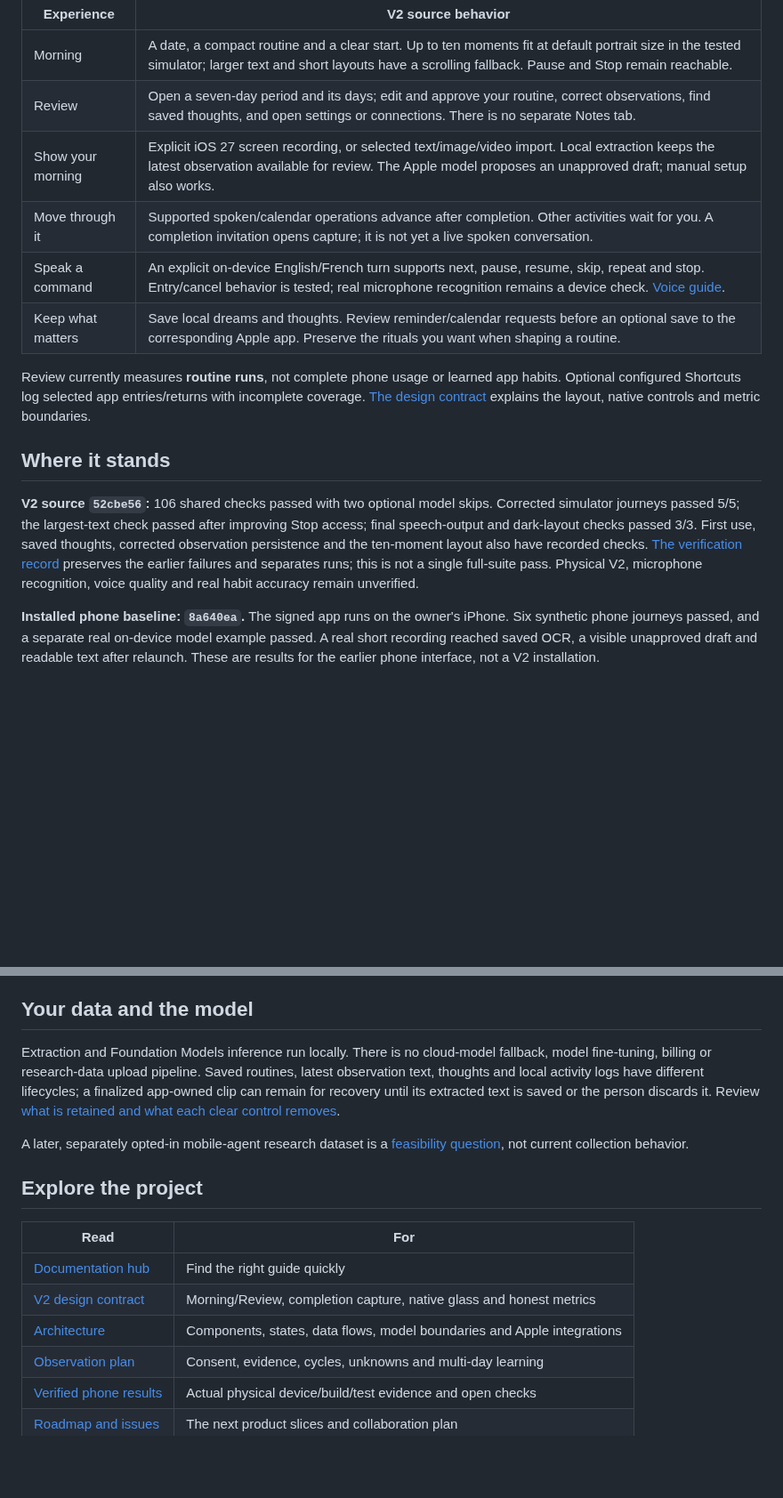
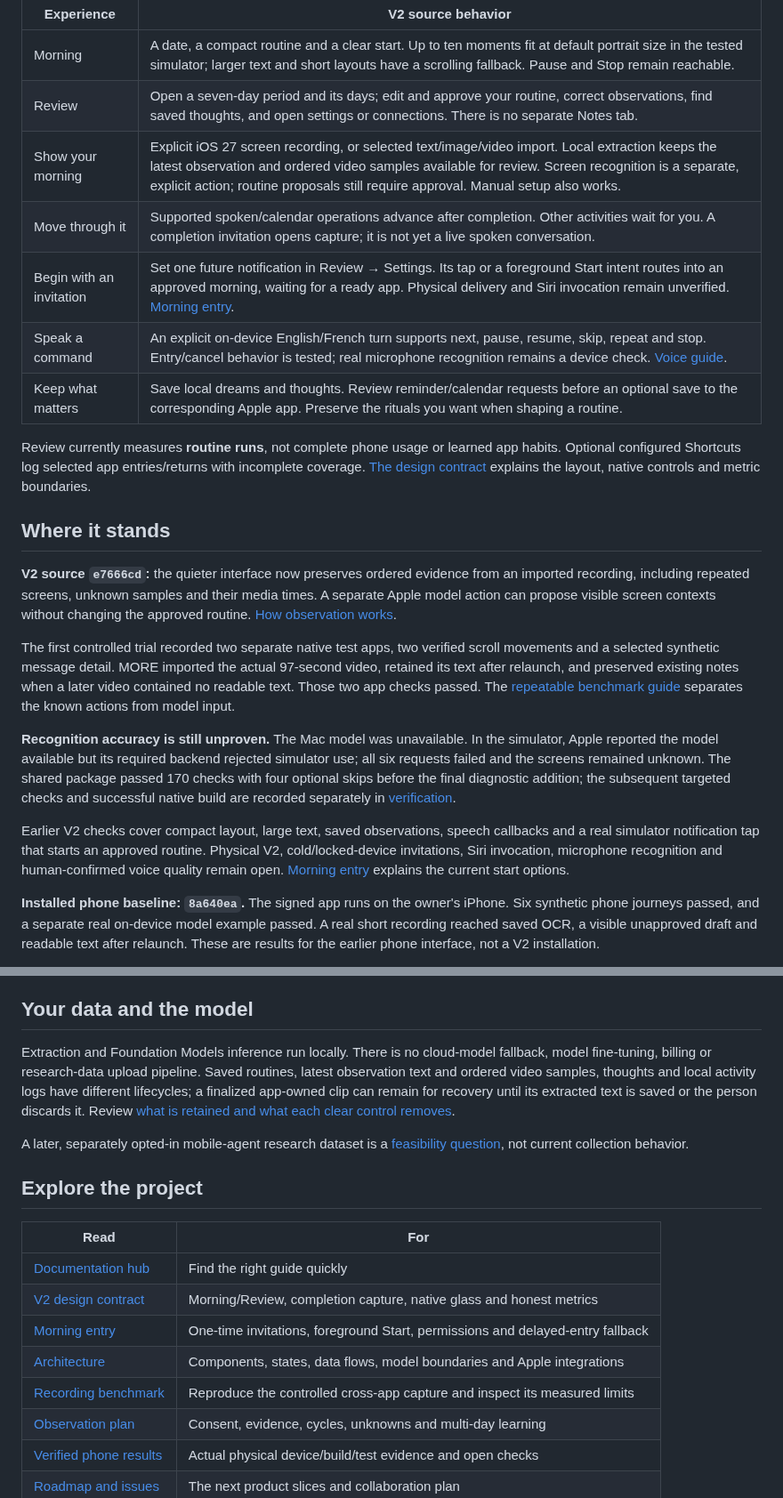
Before and after one commit to gderamchi/morning-operator, a Markdown page: README.md, 2 parts joined by grey strips. Shown at 89% size. GitHub-like rendering; blank space fills up the shorter version.

Commit message:
Refresh MORE landing page with controlled recording evidence

```diff
--- a/README.md
+++ b/README.md
@@ -23,8 +23,9 @@ The development branch `codex/more-quiet-morning` introduces the V2 interface. I
 |---|---|
 | Morning | A date, a compact routine and a clear start. Up to ten moments fit at default portrait size in the tested simulator; larger text and short layouts have a scrolling fallback. Pause and Stop remain reachable. |
 | Review | Open a seven-day period and its days; edit and approve your routine, correct observations, find saved thoughts, and open settings or connections. There is no separate Notes tab. |
-| Show your morning | Explicit iOS 27 screen recording, or selected text/image/video import. Local extraction keeps the latest observation available for review. The Apple model proposes an unapproved draft; manual setup also works. |
+| Show your morning | Explicit iOS 27 screen recording, or selected text/image/video import. Local extraction keeps the latest observation and ordered video samples available for review. Screen recognition is a separate, explicit action; routine proposals still require approval. Manual setup also works. |
 | Move through it | Supported spoken/calendar operations advance after completion. Other activities wait for you. A completion invitation opens capture; it is not yet a live spoken conversation. |
+| Begin with an invitation | Set one future notification in Review → Settings. Its tap or a foreground Start intent routes into an approved morning, waiting for a ready app. Physical delivery and Siri invocation remain unverified. [Morning entry](https://github.com/gibouu/morning-operator/blob/codex/more-quiet-morning/docs/MORNING-ENTRY.md). |
 | Speak a command | An explicit on-device English/French turn supports next, pause, resume, skip, repeat and stop. Entry/cancel behavior is tested; real microphone recognition remains a device check. [Voice guide](https://github.com/gibouu/morning-operator/blob/codex/more-quiet-morning/docs/VOICE.md). |
 | Keep what matters | Save local dreams and thoughts. Review reminder/calendar requests before an optional save to the corresponding Apple app. Preserve the rituals you want when shaping a routine. |
 
@@ -32,7 +33,13 @@ Review currently measures **routine runs**, not complete phone usage or learned
 
 ## Where it stands
 
-**V2 source `52cbe56`:** 106 shared checks passed with two optional model skips. Corrected simulator journeys passed 5/5; the largest-text check passed after improving Stop access; final speech-output and dark-layout checks passed 3/3. First use, saved thoughts, corrected observation persistence and the ten-moment layout also have recorded checks. [The verification record](https://github.com/gibouu/morning-operator/blob/codex/more-quiet-morning/docs/PHASE-ONE.md) preserves the earlier failures and separates runs; this is not a single full-suite pass. Physical V2, microphone recognition, voice quality and real habit accuracy remain unverified.
+**V2 source `e7666cd`:** the quieter interface now preserves ordered evidence from an imported recording, including repeated screens, unknown samples and their media times. A separate Apple model action can propose visible screen contexts without changing the approved routine. [How observation works](https://github.com/gibouu/morning-operator/blob/codex/more-quiet-morning/docs/OBSERVATION-METRICS.md).
+
+The first controlled trial recorded two separate native test apps, two verified scroll movements and a selected synthetic message detail. MORE imported the actual 97-second video, retained its text after relaunch, and preserved existing notes when a later video contained no readable text. Those two app checks passed. The [repeatable benchmark guide](https://github.com/gibouu/morning-operator/blob/codex/more-quiet-morning/docs/OBSERVATION-BENCHMARK.md) separates the known actions from model input.
+
+**Recognition accuracy is still unproven.** The Mac model was unavailable. In the simulator, Apple reported the model available but its required backend rejected simulator use; all six requests failed and the screens remained unknown. The shared package passed 170 checks with four optional skips before the final diagnostic addition; the subsequent targeted checks and successful native build are recorded separately in [verification](https://github.com/gibouu/morning-operator/blob/codex/more-quiet-morning/docs/PHASE-ONE.md).
+
+Earlier V2 checks cover compact layout, large text, saved observations, speech callbacks and a real simulator notification tap that starts an approved routine. Physical V2, cold/locked-device invitations, Siri invocation, microphone recognition and human-confirmed voice quality remain open. [Morning entry](https://github.com/gibouu/morning-operator/blob/codex/more-quiet-morning/docs/MORNING-ENTRY.md) explains the current start options.
 
 **Installed phone baseline: `8a640ea`.** The signed app runs on the owner's iPhone. Six synthetic phone journeys passed, and a separate real on-device model example passed. A real short recording reached saved OCR, a visible unapproved draft and readable text after relaunch. These are results for the earlier phone interface, not a V2 installation.
 
@@ -56,7 +63,7 @@ The iPhone is the sole active product. The Mac is the development/test machine a
 
 ## Your data and the model
 
-Extraction and Foundation Models inference run locally. There is no cloud-model fallback, model fine-tuning, billing or research-data upload pipeline. Saved routines, latest observation text, thoughts and local activity logs have different lifecycles; a finalized app-owned clip can remain for recovery until its extracted text is saved or the person discards it. Review [what is retained and what each clear control removes](https://github.com/gibouu/morning-operator/blob/codex/more-quiet-morning/docs/ARCHITECTURE.md#data-retention-today).
+Extraction and Foundation Models inference run locally. There is no cloud-model fallback, model fine-tuning, billing or research-data upload pipeline. Saved routines, latest observation text and ordered video samples, thoughts and local activity logs have different lifecycles; a finalized app-owned clip can remain for recovery until its extracted text is saved or the person discards it. Review [what is retained and what each clear control removes](https://github.com/gibouu/morning-operator/blob/codex/more-quiet-morning/docs/ARCHITECTURE.md#data-retention-today).
 
 A later, separately opted-in mobile-agent research dataset is a [feasibility question](https://github.com/gibouu/morning-operator/issues/24), not current collection behavior.
 
@@ -66,7 +73,9 @@ A later, separately opted-in mobile-agent research dataset is a [feasibility que
 |---|---|
 | [Documentation hub](https://github.com/gibouu/morning-operator/blob/codex/more-quiet-morning/docs/README.md) | Find the right guide quickly |
 | [V2 design contract](https://github.com/gibouu/morning-operator/blob/codex/more-quiet-morning/docs/V2-DESIGN.md) | Morning/Review, completion capture, native glass and honest metrics |
+| [Morning entry](https://github.com/gibouu/morning-operator/blob/codex/more-quiet-morning/docs/MORNING-ENTRY.md) | One-time invitations, foreground Start, permissions and delayed-entry fallback |
 | [Architecture](https://github.com/gibouu/morning-operator/blob/codex/more-quiet-morning/docs/ARCHITECTURE.md) | Components, states, data flows, model boundaries and Apple integrations |
+| [Recording benchmark](https://github.com/gibouu/morning-operator/blob/codex/more-quiet-morning/docs/OBSERVATION-BENCHMARK.md) | Reproduce the controlled cross-app capture and inspect its measured limits |
 | [Observation plan](https://github.com/gibouu/morning-operator/blob/codex/more-quiet-morning/docs/OBSERVATION-PLAN.md) | Consent, evidence, cycles, unknowns and multi-day learning |
 | [Verified phone results](https://github.com/gibouu/morning-operator/blob/codex/more-quiet-morning/docs/PHASE-ONE.md) | Actual physical device/build/test evidence and open checks |
 | [Roadmap and issues](https://github.com/gibouu/morning-operator/blob/codex/more-quiet-morning/docs/ROADMAP.md) | The next product slices and collaboration plan |
```
